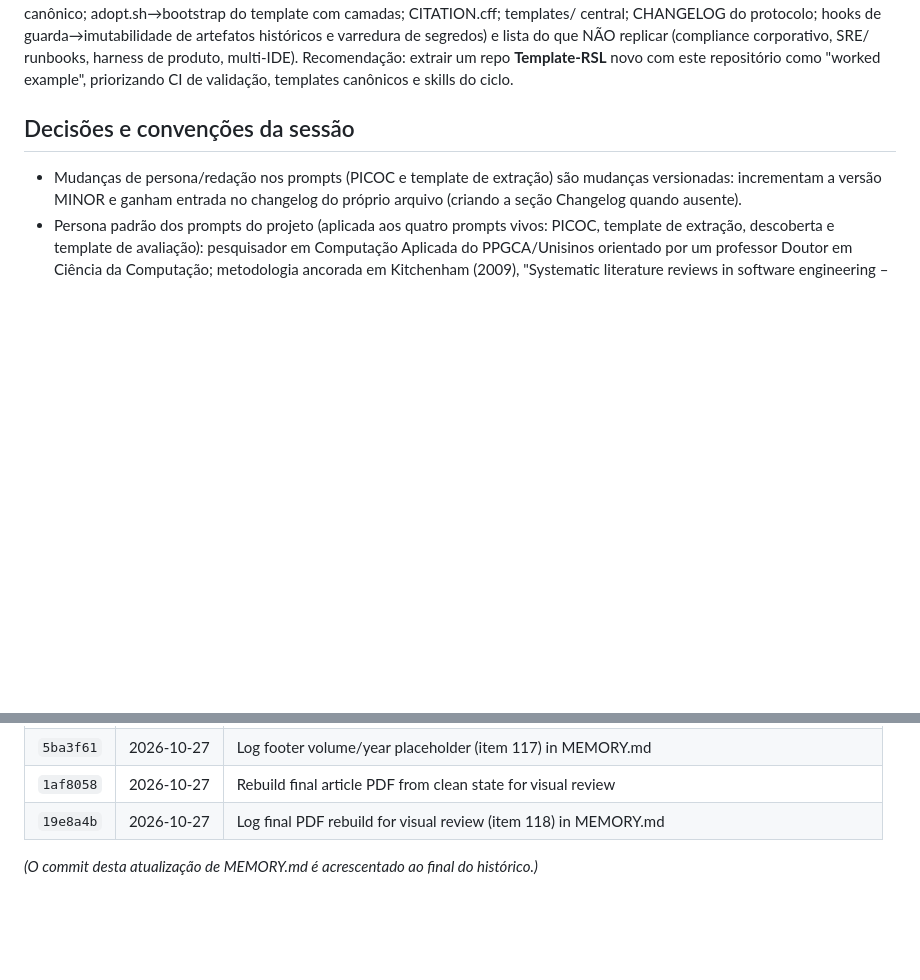
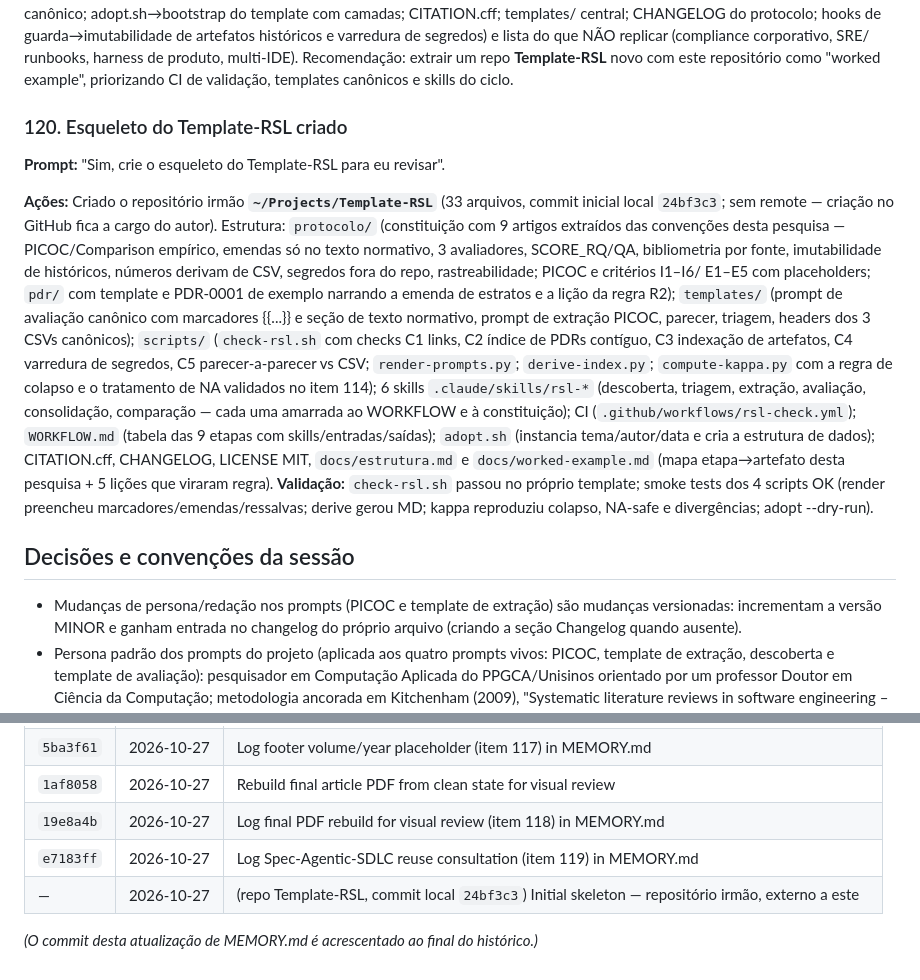
Before and after one commit to valdomirosouza/Unisinos-Mestrado-TrabalhoII, a Markdown page: MEMORY.md, 2 parts joined by grey strips. Rendered like a GitHub page; blank space fills up the shorter version.

Commit message:
Log Template-RSL skeleton creation (item 120) in MEMORY.md
Co-Authored-By: Claude Fable 5 <noreply@anthropic.com>
Claude-Session: https://claude.ai/code/session_01P9tjzaGH9mAAH3YGTVenur

```diff
--- a/MEMORY.md
+++ b/MEMORY.md
@@ -1410,6 +1410,37 @@ segredos) e lista do que NÃO replicar (compliance corporativo, SRE/
 runbooks, harness de produto, multi-IDE). Recomendação: extrair um repo
 **Template-RSL** novo com este repositório como "worked example",
 priorizando CI de validação, templates canônicos e skills do ciclo.
+
+### 120. Esqueleto do Template-RSL criado
+
+**Prompt:** "Sim, crie o esqueleto do Template-RSL para eu revisar".
+
+**Ações:** Criado o repositório irmão **`~/Projects/Template-RSL`** (33
+arquivos, commit inicial local `24bf3c3`; sem remote — criação no GitHub
+fica a cargo do autor). Estrutura: `protocolo/` (constituição com 9
+artigos extraídos das convenções desta pesquisa — PICOC/Comparison
+empírico, emendas só no texto normativo, 3 avaliadores, SCORE_RQ/QA,
+bibliometria por fonte, imutabilidade de históricos, números derivam de
+CSV, segredos fora do repo, rastreabilidade; PICOC e critérios I1–I6/
+E1–E5 com placeholders; `pdr/` com template e PDR-0001 de exemplo
+narrando a emenda de estratos e a lição da regra R2); `templates/`
+(prompt de avaliação canônico com marcadores {{...}} e seção de texto
+normativo, prompt de extração PICOC, parecer, triagem, headers dos 3
+CSVs canônicos); `scripts/` (`check-rsl.sh` com checks C1 links, C2
+índice de PDRs contíguo, C3 indexação de artefatos, C4 varredura de
+segredos, C5 parecer-a-parecer vs CSV; `render-prompts.py`;
+`derive-index.py`; `compute-kappa.py` com a regra de colapso e o
+tratamento de NA validados no item 114); 6 skills `.claude/skills/rsl-*`
+(descoberta, triagem, extração, avaliação, consolidação, comparação —
+cada uma amarrada ao WORKFLOW e à constituição); CI
+(`.github/workflows/rsl-check.yml`); `WORKFLOW.md` (tabela das 9 etapas
+com skills/entradas/saídas); `adopt.sh` (instancia tema/autor/data e
+cria a estrutura de dados); CITATION.cff, CHANGELOG, LICENSE MIT,
+`docs/estrutura.md` e `docs/worked-example.md` (mapa etapa→artefato
+desta pesquisa + 5 lições que viraram regra). **Validação:**
+`check-rsl.sh` passou no próprio template; smoke tests dos 4 scripts OK
+(render preencheu marcadores/emendas/ressalvas; derive gerou MD; kappa
+reproduziu colapso, NA-safe e divergências; adopt --dry-run).
 
 ## Decisões e convenções da sessão
 
@@ -1590,6 +1621,8 @@ literature review.pdf` — paper metodológico de Kitchenham et al. (2009).
 | `69e1563` | 2026-10-27 | Use volume/year placeholders (VOLUME NN, YYYY) in the page footer                                |
 | `5ba3f61` | 2026-10-27 | Log footer volume/year placeholder (item 117) in MEMORY.md                                       |
 | `1af8058` | 2026-10-27 | Rebuild final article PDF from clean state for visual review                                     |
-| `19e8a4b` | 2026-10-27 | Log final PDF rebuild for visual review (item 118) in MEMORY.md                                    |
+| `19e8a4b` | 2026-10-27 | Log final PDF rebuild for visual review (item 118) in MEMORY.md                                  |
+| `e7183ff` | 2026-10-27 | Log Spec-Agentic-SDLC reuse consultation (item 119) in MEMORY.md                                   |
+| —         | 2026-10-27 | (repo Template-RSL, commit local `24bf3c3`) Initial skeleton — repositório irmão, externo a este   |
 
 _(O commit desta atualização de MEMORY.md é acrescentado ao final do histórico.)_
```
